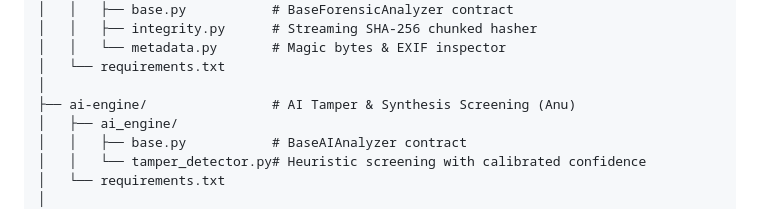
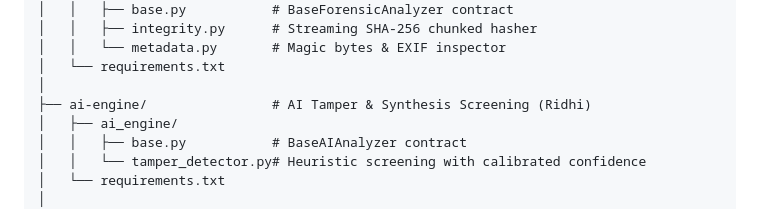
Before and after one commit to dhanjisharma-0002/NYAY-AI, a Markdown page: README.md, the part around the change. GitHub-like rendering.

Commit message:
Update author name in README for ai-engine

```diff
--- a/README.md
+++ b/README.md
@@ -46,7 +46,7 @@ NYAYAI/
 │   │   └── metadata.py       # Magic bytes & EXIF inspector
 │   └── requirements.txt
 │
-├── ai-engine/                # AI Tamper & Synthesis Screening (Anu)
+├── ai-engine/                # AI Tamper & Synthesis Screening (Ridhi)
 │   ├── ai_engine/
 │   │   ├── base.py           # BaseAIAnalyzer contract
 │   │   └── tamper_detector.py# Heuristic screening with calibrated confidence
```
